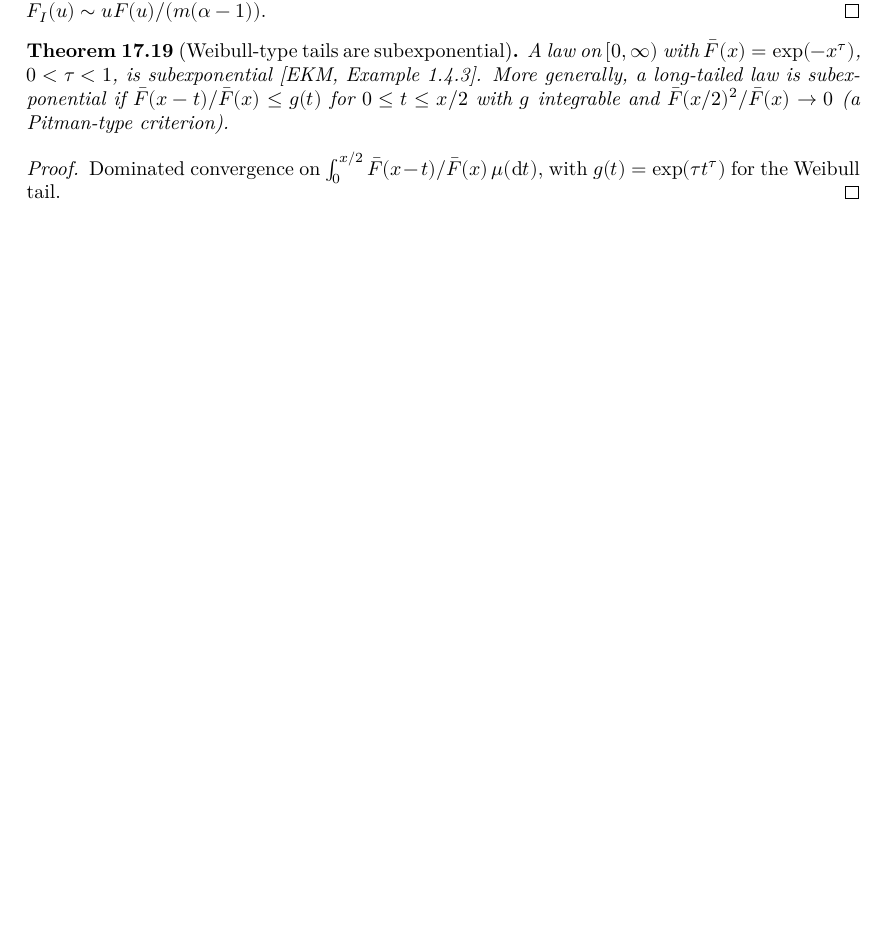
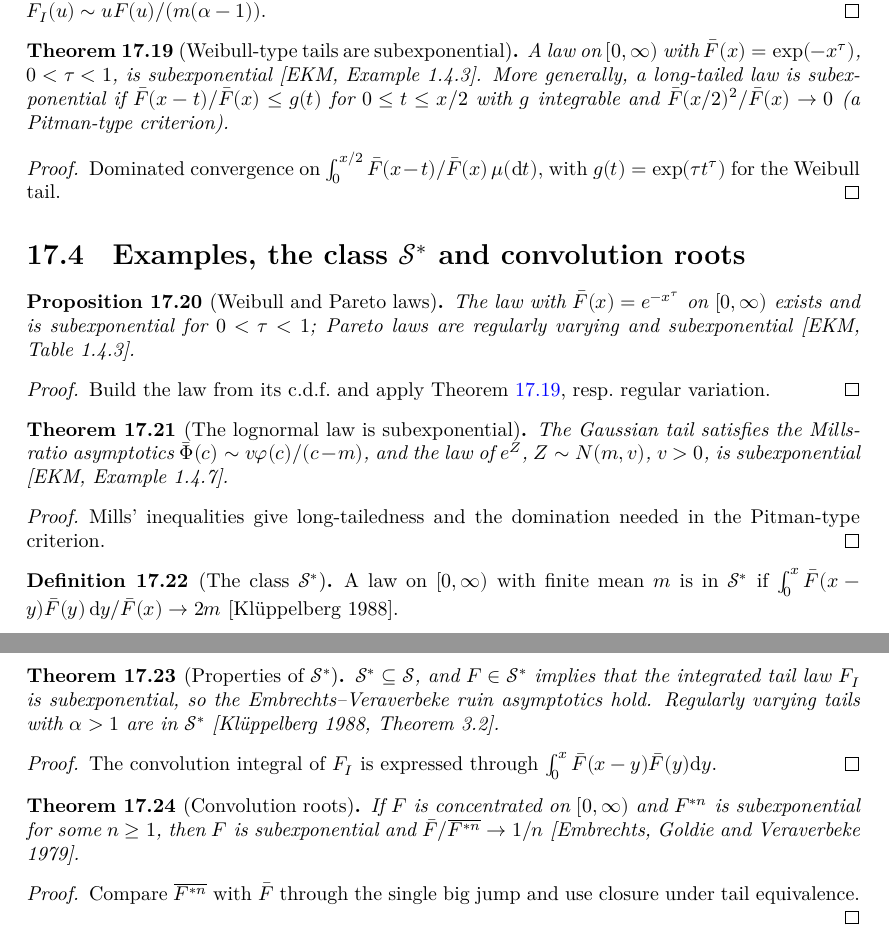
Before and after one commit to unbalancedparentheses/lean-extremevaluetheory, a LaTeX thesis (blueprint/src/print.tex, which reads blueprint/src/sections/subexponential.tex): part of page 69 of 80 before the commit and two parts of pages 69 and 70 of 81 after it, the two joined at a grey line, cut so that both start at the same text, the shorter picture padded with empty space. Compiled offline with XeLaTeX.

Commit message:
Document the lognormal law, the class S* and convolution roots

```diff
--- a/blueprint/src/sections/subexponential.tex
+++ b/blueprint/src/sections/subexponential.tex
@@ -355,3 +355,72 @@ $X_1 \sim \mu$, $X_2 \sim \nu$.
   Dominated convergence on $\int_0^{x/2} \bar F(x-t)/\bar F(x) \, \mu(\ud t)$, with
   $g(t) = \exp(\tau t^\tau)$ for the Weibull tail.
 \end{proof}
+
+\section{Examples, the class $\mathcal S^*$ and convolution roots}
+
+\begin{proposition}[Weibull and Pareto laws]
+  \label{prop:subexp-examples}
+  \uses{thm:weibull-subexp}
+  \lean{ExtremeValueTheory.lawOfCDF, ExtremeValueTheory.tail_lawOfCDF, ExtremeValueTheory.weibullCDF, ExtremeValueTheory.weibullTailLaw, ExtremeValueTheory.tail_weibullTailLaw,
+    ExtremeValueTheory.isSubexponential_weibullTailLaw, ExtremeValueTheory.tail_paretoMeasure,
+    ExtremeValueTheory.isRegularlyVarying_tail_paretoMeasure, ExtremeValueTheory.isSubexponential_paretoMeasure}
+  \leanok
+  The law with $\bar F(x) = e^{-x^\tau}$ on $[0, \infty)$ exists and is subexponential for
+  $0 < \tau < 1$; Pareto laws are regularly varying and subexponential [EKM, Table~1.4.3].
+\end{proposition}
+\begin{proof}
+  \leanok
+  Build the law from its c.d.f.\ and apply Theorem~\ref{thm:weibull-subexp}, resp.\ regular variation.
+\end{proof}
+
+\begin{theorem}[The lognormal law is subexponential]
+  \label{thm:lognormal-subexp}
+  \uses{thm:weibull-subexp}
+  \lean{ExtremeValueTheory.gaussianTail, ExtremeValueTheory.gaussianTail_le, ExtremeValueTheory.le_gaussianTail, ExtremeValueTheory.tendsto_gaussianTail_div,
+    ExtremeValueTheory.lognormal, ExtremeValueTheory.tail_lognormal, ExtremeValueTheory.IsSubexponential.lognormal}
+  \leanok
+  The Gaussian tail satisfies the Mills-ratio asymptotics $\bar\Phi(c) \sim v \varphi(c)/(c - m)$,
+  and the law of $e^Z$, $Z \sim N(m, v)$, $v > 0$, is subexponential [EKM, Example~1.4.7].
+\end{theorem}
+\begin{proof}
+  \leanok
+  Mills' inequalities give long-tailedness and the domination needed in the Pitman-type criterion.
+\end{proof}
+
+\begin{definition}[The class $\mathcal S^*$]
+  \label{def:s-star}
+  \lean{ExtremeValueTheory.tailConvInt, ExtremeValueTheory.IsSStar}
+  \leanok
+  A law on $[0, \infty)$ with finite mean $m$ is in $\mathcal S^*$ if
+  $\int_0^x \bar F(x - y) \bar F(y) \, \ud y / \bar F(x) \to 2m$ [Kl\"uppelberg 1988].
+\end{definition}
+
+\begin{theorem}[Properties of $\mathcal S^*$]
+  \label{thm:s-star}
+  \uses{def:s-star, thm:ruin}
+  \lean{ExtremeValueTheory.IsSStar.isSubexponential, ExtremeValueTheory.IsSStar.isSubexponential_integratedTail,
+    ExtremeValueTheory.IsSStar.tendsto_pkRuin_div, ExtremeValueTheory.IsSStar.of_isRegularlyVarying, ExtremeValueTheory.isSStar_paretoMeasure}
+  \leanok
+  $\mathcal S^* \subseteq \mathcal S$, and $F \in \mathcal S^*$ implies that the integrated tail law
+  $F_I$ is subexponential, so the Embrechts--Veraverbeke ruin asymptotics hold. Regularly varying
+  tails with $\alpha > 1$ are in $\mathcal S^*$ [Kl\"uppelberg 1988, Theorem~3.2].
+\end{theorem}
+\begin{proof}
+  \leanok
+  The convolution integral of $F_I$ is expressed through $\int_0^x \bar F(x-y)\bar F(y)\ud y$.
+\end{proof}
+
+\begin{theorem}[Convolution roots]
+  \label{thm:conv-roots}
+  \uses{thm:subexp-closure}
+  \lean{ExtremeValueTheory.IsSubexponential.tendsto_tail_div_tail_convPow, ExtremeValueTheory.IsSubexponential.of_convPow}
+  \leanok
+  If $F$ is concentrated on $[0, \infty)$ and $F^{*n}$ is subexponential for some $n \ge 1$, then
+  $F$ is subexponential and $\bar F / \overline{F^{*n}} \to 1/n$
+  [Embrechts, Goldie and Veraverbeke 1979].
+\end{theorem}
+\begin{proof}
+  \leanok
+  Compare $\overline{F^{*n}}$ with $\bar F$ through the single big jump and use
+  closure under tail equivalence.
+\end{proof}
```
Also changed, not shown: FAITHFULNESS.md (+4 -1 lines), README.md.
